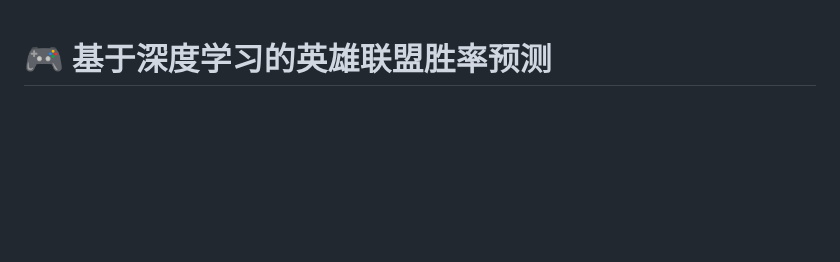
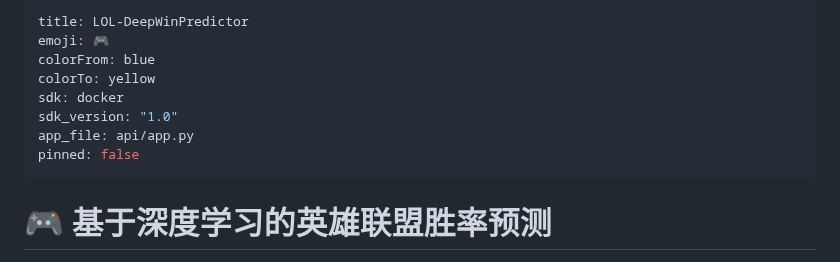
Before and after one commit to Viper373/LOL-DeepWinPredictor, a Markdown page: README.md, the part around the change. GitHub-like rendering; blank space fills up the shorter version.

```diff
--- a/README.md
+++ b/README.md
@@ -1,3 +1,14 @@
+---
+title: LOL-DeepWinPredictor
+emoji: 🎮
+colorFrom: blue
+colorTo: yellow
+sdk: docker
+sdk_version: "1.0"
+app_file: api/app.py
+pinned: false
+---
+
 # 🎮 基于深度学习的英雄联盟胜率预测
 
 [![Python](https://img.shields.io/badge/Python-3.10.7+-blue.svg)](https://www.python.org/) [![PyTorch](https://img.shields.io/badge/PyTorch-2.3.0-red.svg)](https://pytorch.org/) [![Flask](https://img.shields.io/badge/Flask-3.0.3-green.svg)](https://flask.palletsprojects.com/)
```
